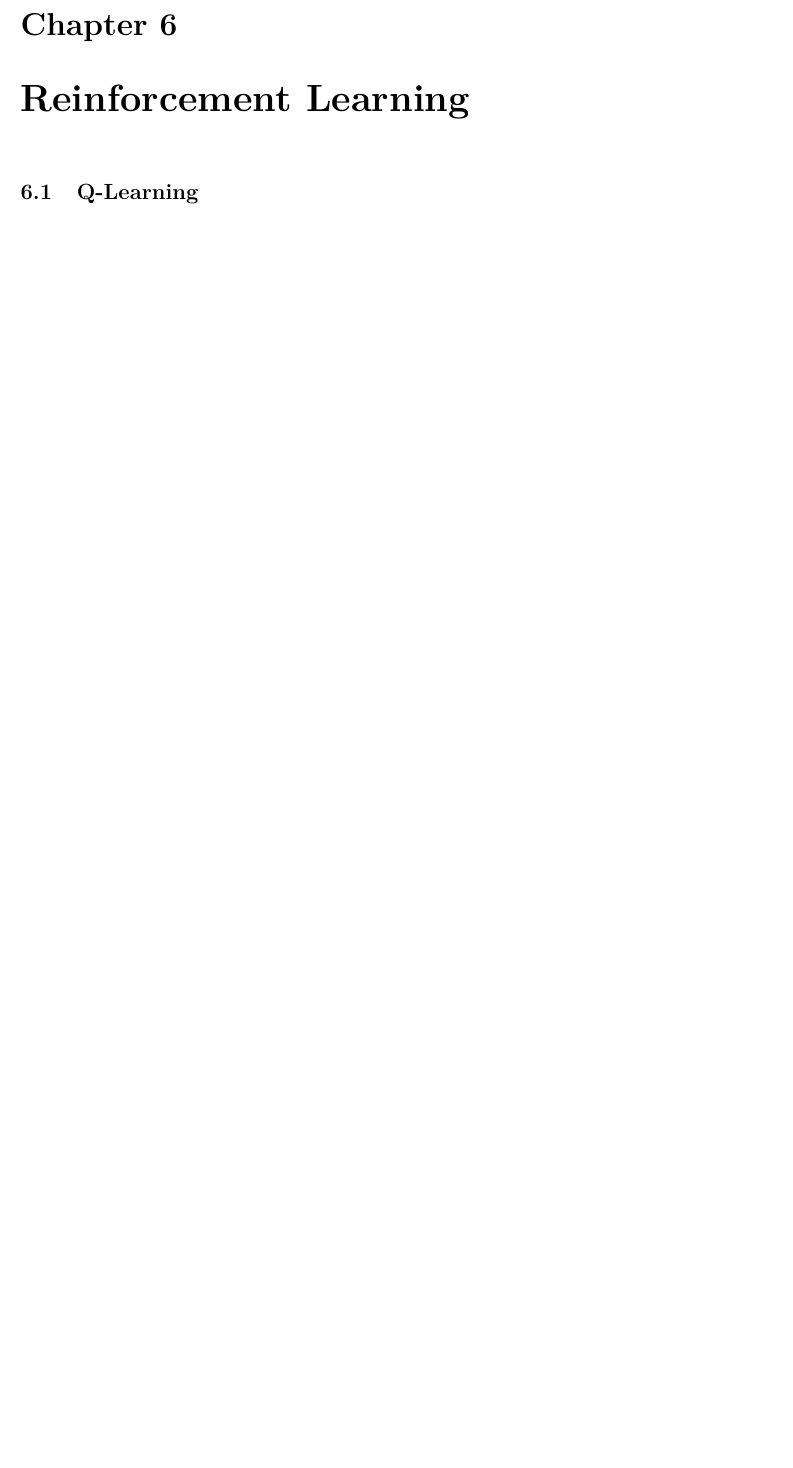
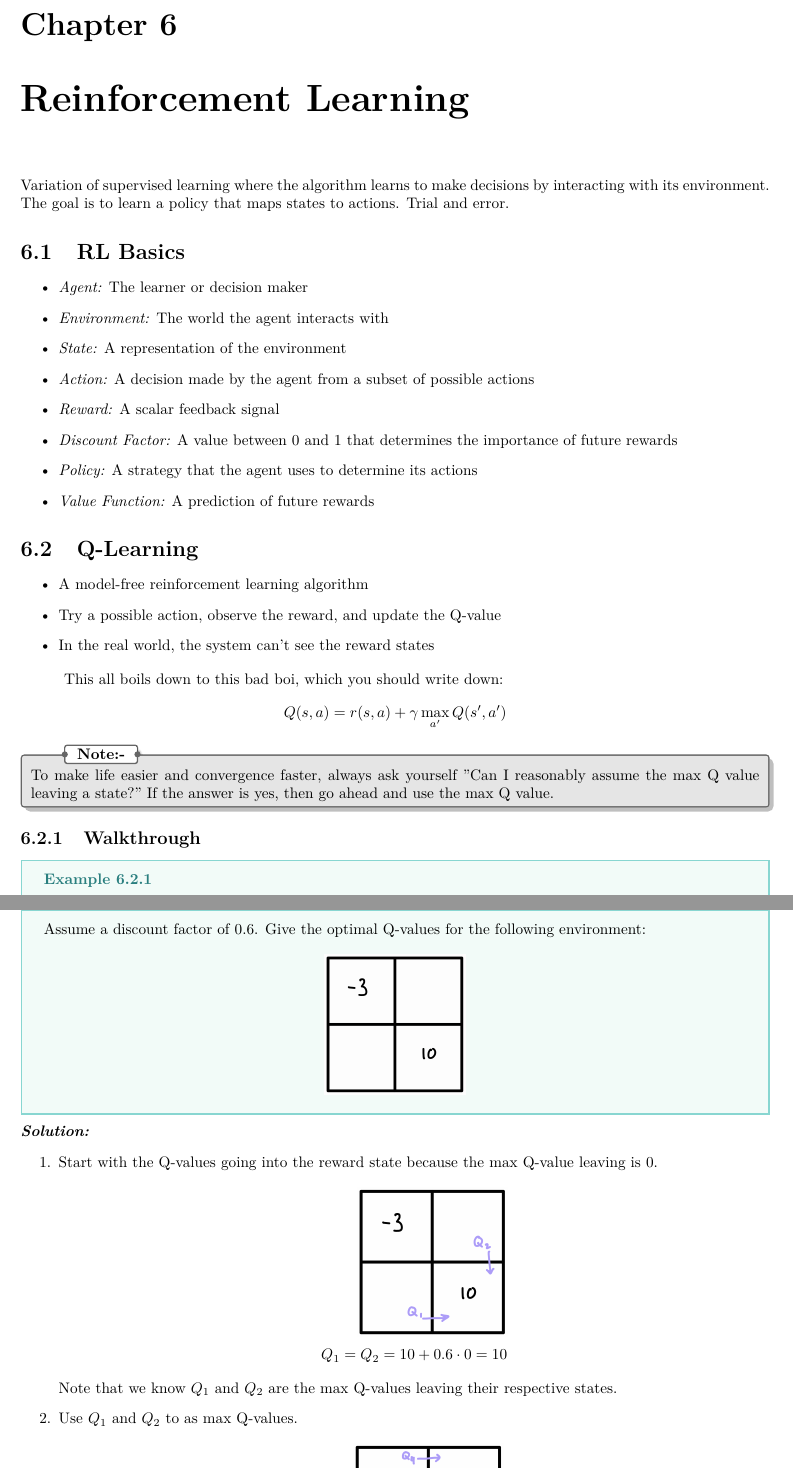
Before and after one commit to booka66/CS-270-Final-Review-PDF, a LaTeX thesis (template.tex): part of page 17 of 20 before the commit and two parts of pages 17 and 18 of 21 after it, the two joined at a grey line, cut so that both start at the same text, the shorter picture padded with empty space. Compiled offline with pdfLaTeX.

Commit message:
finished q-learning woot woot

```diff
--- a/template.tex
+++ b/template.tex
@@ -457,4 +457,46 @@ Let $i$ be a point in a cluster. Then
 
 
 \chapter{Reinforcement Learning}
+Variation of supervised learning where the algorithm learns to make decisions by interacting with its environment. The goal is to learn a policy that maps states to actions. Trial and error.
+
+\section{RL Basics}
+\begin{itemize}
+  \item \textit{Agent:} The learner or decision maker
+  \item \textit{Environment:} The world the agent interacts with
+  \item \textit{State:} A representation of the environment
+  \item \textit{Action:} A decision made by the agent from a subset of possible actions
+  \item \textit{Reward:} A scalar feedback signal
+  \item \textit{Discount Factor:} A value between 0 and 1 that determines the importance of future rewards
+  \item \textit{Policy:} A strategy that the agent uses to determine its actions
+  \item \textit{Value Function:} A prediction of future rewards
+\end{itemize}
+
 \section{Q-Learning}
+\begin{itemize}
+  \item A model-free reinforcement learning algorithm
+  \item Try a possible action, observe the reward, and update the Q-value
+  \item In the real world, the system can't see the reward states
+\end{itemize}
+
+This all boils down to this bad boi, which you should write down:
+\begin{align*}
+  Q(s, a) &= r(s,a) + \gamma \max_{a'} Q(s', a')
+\end{align*}
+\nt{To make life easier and convergence faster, always ask yourself "Can I reasonably assume the max Q value leaving a state?" If the answer is yes, then go ahead and use the max Q value.}
+\subsection{Walkthrough}
+\ex{}{
+  Assume a discount factor of $0.6$. Give the optimal Q-values for the following environment:
+  \begin{align*}
+    \includegraphics[width=0.2\textwidth]{images/s0.png}
+  \end{align*}
+}
+\sol{}{
+  \begin{enumerate}
+    \item Start with the Q-values going into the reward state because the max Q-value leaving is $0$.
+      \begin{align*}
+        \includegraphics[width=0.2\textwidth]{images/s1.png} \\
+        Q_1 = Q_2 = 10 + 0.6 \cdot 0 = 10
+      \end{align*}
+      Note that we know $Q_1$ and $Q_2$ are the max Q-values leaving their respective states.
+    \item Use $Q_1$ and $Q_2$ to as max Q-values.
+      \begin{align*}
```
Also changed, not shown: images/s0.png (added), images/s1.png (added), images/s2.png (added), images/s3.png (added), template.tex (12 more changed lines), 8 other files.
